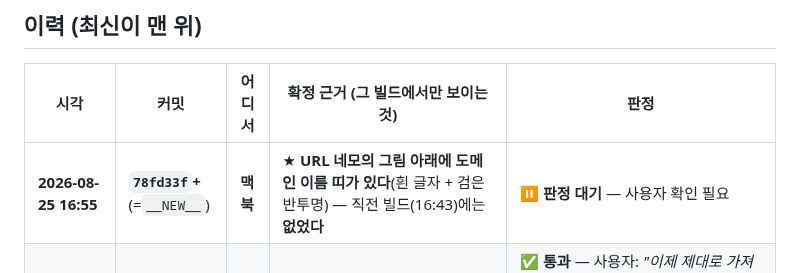
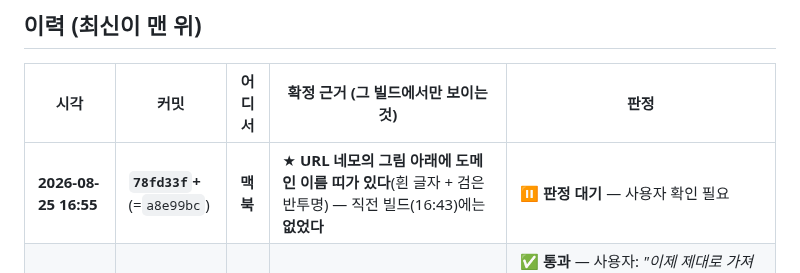
Before and after one commit to eswi/SecondBrain, a Markdown page: docs/install-log.md, the part around the change. Rendered like a GitHub page.

Commit message:
docs(설치): 16:43·16:55 두 줄 · 앞선 둘의 판정
⚠️ 16:43 줄은 뒤늦게 적었다 — 설치 직후에 안 적고 판정을 먼저 물었다(기록 규칙 2를 어겼다).

Co-Authored-By: Claude Opus 5 (1M context) <noreply@anthropic.com>

```diff
--- a/docs/install-log.md
+++ b/docs/install-log.md
@@ -33,7 +33,7 @@
 
 | 시각 | 커밋 | 어디서 | 확정 근거 (그 빌드에서만 보이는 것) | 판정 |
 |---|---|---|---|---|
-| **2026-08-25 16:55** | **`78fd33f`+**(=`__NEW__`) | **맥북** | ★ **URL 네모의 그림 아래에 도메인 이름 띠가 있다**(흰 글자 + 검은 반투명) — 직전 빌드(16:43)에는 **없었다** | ⏸ **판정 대기** — 사용자 확인 필요 |
+| **2026-08-25 16:55** | **`78fd33f`+**(=`a8e99bc`) | **맥북** | ★ **URL 네모의 그림 아래에 도메인 이름 띠가 있다**(흰 글자 + 검은 반투명) — 직전 빌드(16:43)에는 **없었다** | ⏸ **판정 대기** — 사용자 확인 필요 |
 | **2026-08-25 16:43** | **`78fd33f`+** | **맥북** | ★ **새 URL을 붙이면 네모에 페이지 첫 화면이 실제로 나온다** — 직전 빌드(16:30)는 **한 번도 안 찍혔다**(대표 그림으로 내려갔다) | ✅ **통과** — 사용자: *"이제 제대로 가져오네"*. ⚠️ **다만 62pt에서 너무 작아 알아보기 어렵다** → 다음 줄에서 이름 띠를 얹었다<br>⚠️ **이 줄은 뒤늦게 적었다** — 설치 직후에 안 적고 판정을 먼저 물었다(기록 규칙 2를 어겼다) |
 | **2026-08-25 16:30** | **`a644ad6`+**(=`b18ade9`) | **맥북** | ★ **웹페이지 본문에서 글자로 복사한 주소도 「URL 담기」 칸에 자동으로 채워진다** — 직전 빌드(16:24)는 **사파리 주소창에서 복사한 것만** 채워졌다(평문은 놓쳤다) | ✅ **통과** — 사용자: *"자동 채움 확인됨"* |
 | **2026-08-25 16:24** | **`2aa2c4a`** | **맥북** | ★ **URL을 새로 붙이면 네모에 「그 페이지의 첫 화면」이 나온다**(글자·배치가 보이는 화면) — 직전 빌드(01:33)는 **대표 그림이나 아이콘**이 나왔다 | ⛔ **실패** — 사용자: *"화면을 캡쳐해오지는 않아"*(대표 그림으로 내려갔다). **원인 둘을 16:43 빌드에서 고쳤다** |<br>⚠️ **설치가 두 번 실패했다**(14:31·14:34 — `Connection interrupted`). 폰이 잠겨 있으면 이렇게 끊긴다. **빌드는 14:31 것 그대로**이고(실행파일 시각으로 확인) 설치만 늦었다 |
```
